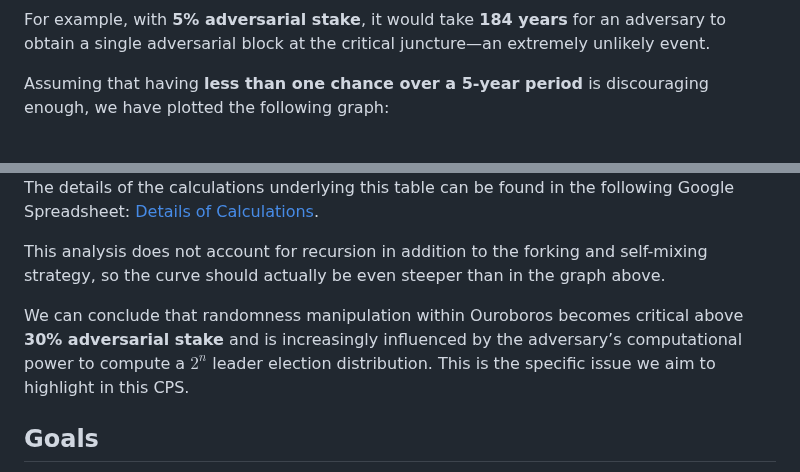
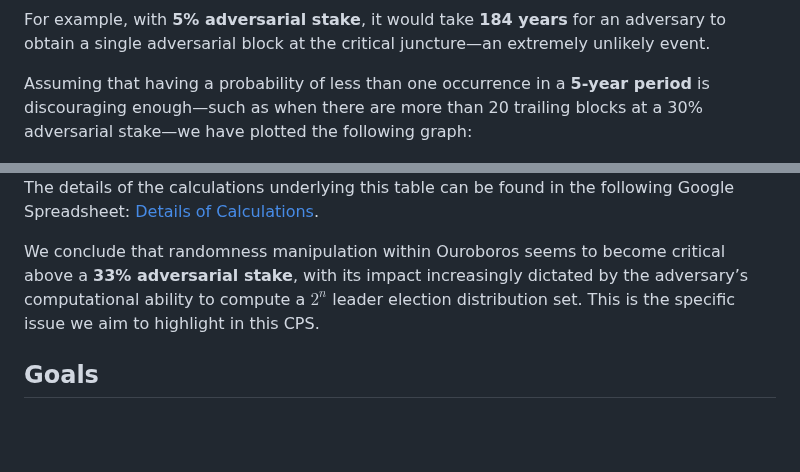
Before and after one commit to input-output-hk/ouroboros-phalanx-protocol, a Markdown page: CPS/Readme.md, 2 parts joined by grey strips. Rendered like a GitHub page; blank space fills up the shorter version.

Commit message:
updated CPS

```diff
--- a/CPS/Readme.md
+++ b/CPS/Readme.md
@@ -560,7 +560,7 @@ Based on this reasoning, we can derive the following insights:
 
 For example, with **5% adversarial stake**, it would take **184 years** for an adversary to obtain a single adversarial block at the critical juncture—an extremely unlikely event.
 
-Assuming that having **less than one chance over a 5-year period** is discouraging enough, we have plotted the following graph:
+Assuming that having a probability of less than one occurrence in a **5-year period** is discouraging enough—such as when there are more than 20 trailing blocks at a 30% adversarial stake—we have plotted the following graph:
 
 <div align="center">
   <img src="graph-forking-mixing.png" alt="Expected number of trailing blocks per epoch, Self Mixing and Forking" width="600">
@@ -568,9 +568,7 @@ Assuming that having **less than one chance over a 5-year period** is discouragi
 
 The details of the calculations underlying this table can be found in the following Google Spreadsheet: [Details of Calculations](https://docs.google.com/spreadsheets/d/1DGG4tXTngc2Zu5_IMlWsPoARksgBEMbTCyqBAgKHe7E/edit?gid=0#gid=0).
 
-This analysis does not account for recursion in addition to the forking and self-mixing strategy, so the curve should actually be even steeper than in the graph above.
-
-We can conclude that randomness manipulation within Ouroboros becomes critical above **30% adversarial stake** and is increasingly influenced by the adversary’s computational power to compute a $2^n$ leader election distribution. This is the specific issue we aim to highlight in this CPS.
+We conclude that randomness manipulation within Ouroboros seems to become critical above a **33% adversarial stake**, with its impact increasingly dictated by the adversary’s computational ability to compute a $`2^n`$ leader election distribution set. This is the specific issue we aim to highlight in this CPS.
 
 ## Goals
 
```
